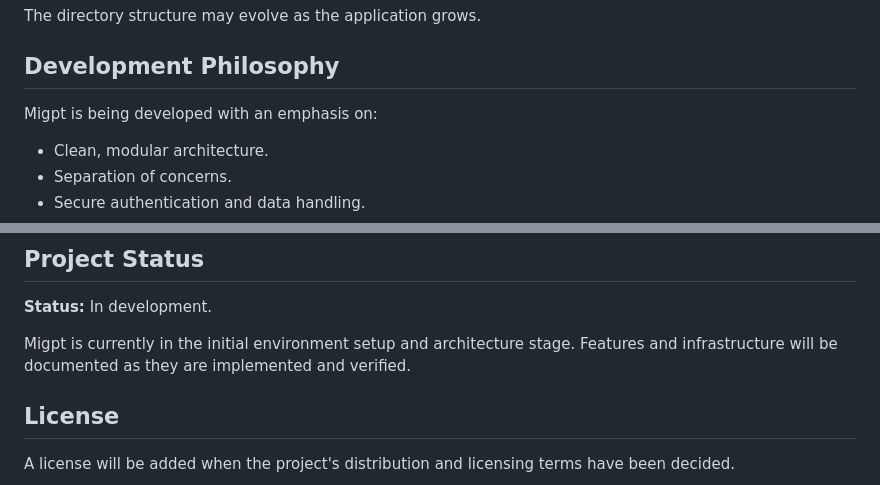
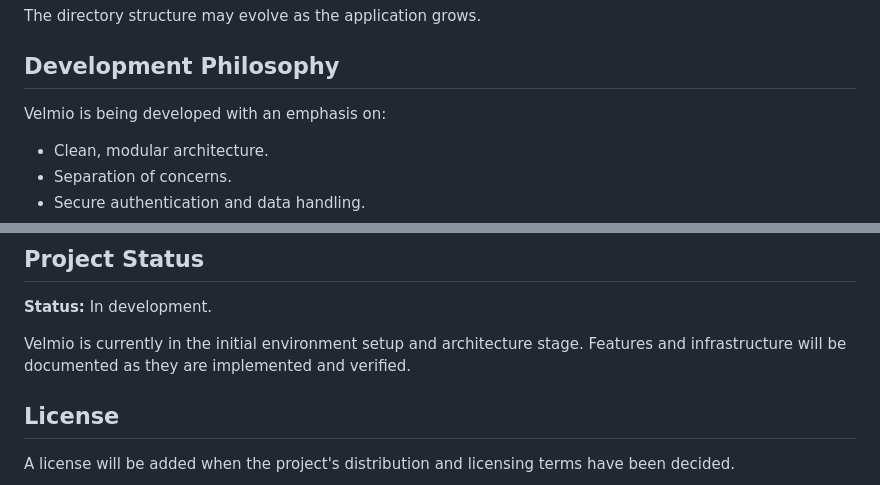
Before and after one commit to Marvyeddy/mygpt, a Markdown page: README.md, 2 parts joined by grey strips. Rendered like a GitHub page.

```diff
--- a/README.md
+++ b/README.md
@@ -222,7 +222,7 @@ The directory structure may evolve as the application grows.
 
 ## Development Philosophy
 
-Migpt is being developed with an emphasis on:
+Velmio is being developed with an emphasis on:
 
 - Clean, modular architecture.
 - Separation of concerns.
@@ -239,7 +239,7 @@ Migpt is being developed with an emphasis on:
 
 **Status:** In development.
 
-Migpt is currently in the initial environment setup and architecture stage. Features and infrastructure will be documented as they are implemented and verified.
+Velmio is currently in the initial environment setup and architecture stage. Features and infrastructure will be documented as they are implemented and verified.
 
 ## License
 
```
Also changed, not shown: other parts of README.md (+4 -4 lines).
